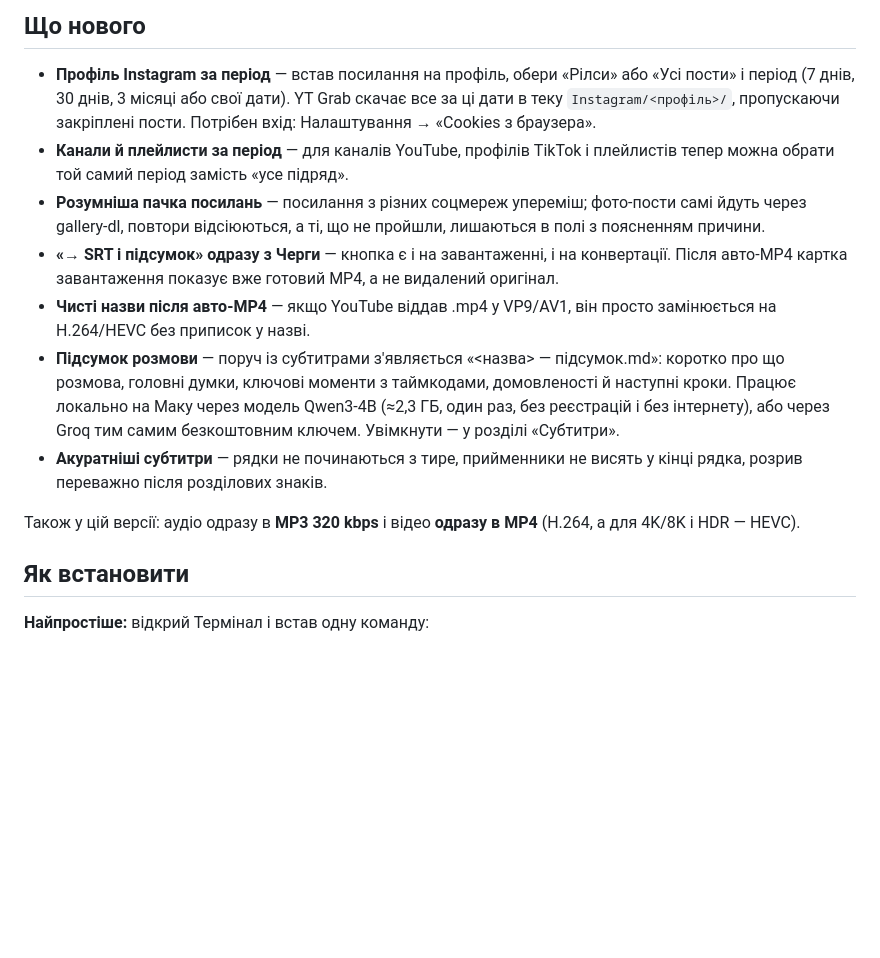
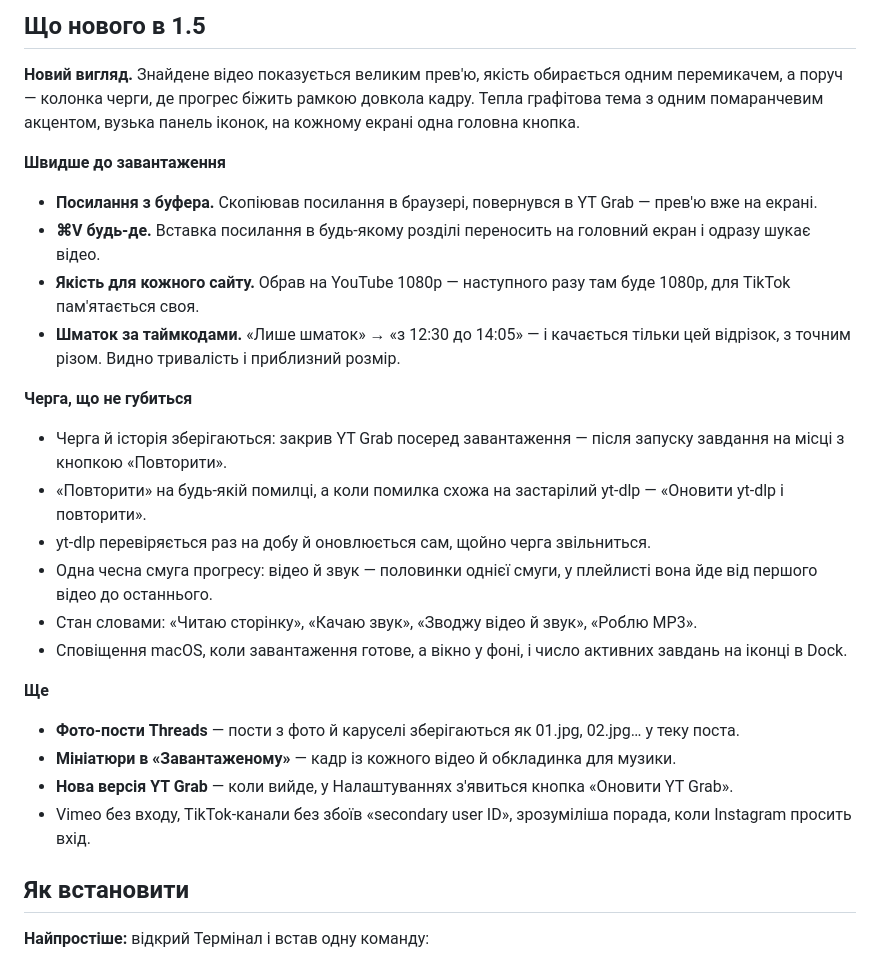
Before and after one commit to slavashootit/yt-grab, a Markdown page: macos/release-notes.md, the part around the change. Drawn GitHub-style; blank space fills up the shorter version.

```diff
--- a/macos/release-notes.md
+++ b/macos/release-notes.md
@@ -1,13 +1,26 @@
-## Що нового
-- **Профіль Instagram за період** — встав посилання на профіль, обери «Рілси» або «Усі пости» і період (7 днів, 30 днів, 3 місяці або свої дати). YT Grab скачає все за ці дати в теку `Instagram/<профіль>/`, пропускаючи закріплені пости. Потрібен вхід: Налаштування → «Cookies з браузера».
-- **Канали й плейлисти за період** — для каналів YouTube, профілів TikTok і плейлистів тепер можна обрати той самий період замість «усе підряд».
-- **Розумніша пачка посилань** — посилання з різних соцмереж упереміш; фото-пости самі йдуть через gallery-dl, повтори відсіюються, а ті, що не пройшли, лишаються в полі з поясненням причини.
-- **«→ SRT і підсумок» одразу з Черги** — кнопка є і на завантаженні, і на конвертації. Після авто-MP4 картка завантаження показує вже готовий MP4, а не видалений оригінал.
-- **Чисті назви після авто-MP4** — якщо YouTube віддав .mp4 у VP9/AV1, він просто замінюється на H.264/HEVC без приписок у назві.
-- **Підсумок розмови** — поруч із субтитрами з'являється «<назва> — підсумок.md»: коротко про що розмова, головні думки, ключові моменти з таймкодами, домовленості й наступні кроки. Працює локально на Маку через модель Qwen3-4B (≈2,3 ГБ, один раз, без реєстрацій і без інтернету), або через Groq тим самим безкоштовним ключем. Увімкнути — у розділі «Субтитри».
-- **Акуратніші субтитри** — рядки не починаються з тире, прийменники не висять у кінці рядка, розрив переважно після розділових знаків.
+## Що нового в 1.5
 
-Також у цій версії: аудіо одразу в **MP3 320 kbps** і відео **одразу в MP4** (H.264, а для 4K/8K і HDR — HEVC).
+**Новий вигляд.** Знайдене відео показується великим прев'ю, якість обирається одним перемикачем, а поруч — колонка черги, де прогрес біжить рамкою довкола кадру. Тепла графітова тема з одним помаранчевим акцентом, вузька панель іконок, на кожному екрані одна головна кнопка.
+
+**Швидше до завантаження**
+- **Посилання з буфера.** Скопіював посилання в браузері, повернувся в YT Grab — прев'ю вже на екрані.
+- **⌘V будь-де.** Вставка посилання в будь-якому розділі переносить на головний екран і одразу шукає відео.
+- **Якість для кожного сайту.** Обрав на YouTube 1080p — наступного разу там буде 1080p, для TikTok пам'ятається своя.
+- **Шматок за таймкодами.** «Лише шматок» → «з 12:30 до 14:05» — і качається тільки цей відрізок, з точним різом. Видно тривалість і приблизний розмір.
+
+**Черга, що не губиться**
+- Черга й історія зберігаються: закрив YT Grab посеред завантаження — після запуску завдання на місці з кнопкою «Повторити».
+- «Повторити» на будь-якій помилці, а коли помилка схожа на застарілий yt-dlp — «Оновити yt-dlp і повторити».
+- yt-dlp перевіряється раз на добу й оновлюється сам, щойно черга звільниться.
+- Одна чесна смуга прогресу: відео й звук — половинки однієї смуги, у плейлисті вона йде від першого відео до останнього.
+- Стан словами: «Читаю сторінку», «Качаю звук», «Зводжу відео й звук», «Роблю MP3».
+- Сповіщення macOS, коли завантаження готове, а вікно у фоні, і число активних завдань на іконці в Dock.
+
+**Ще**
+- **Фото-пости Threads** — пости з фото й каруселі зберігаються як 01.jpg, 02.jpg… у теку поста.
+- **Мініатюри в «Завантаженому»** — кадр із кожного відео й обкладинка для музики.
+- **Нова версія YT Grab** — коли вийде, у Налаштуваннях з'явиться кнопка «Оновити YT Grab».
+- Vimeo без входу, TikTok-канали без збоїв «secondary user ID», зрозуміліша порада, коли Instagram просить вхід.
 
 ## Як встановити
 
```
Also changed, not shown: README.md (+6 -2 lines), docs/converter.png, docs/home.png, docs/library.png, docs/queue.png, docs/subtitles.png, 4 other files.
